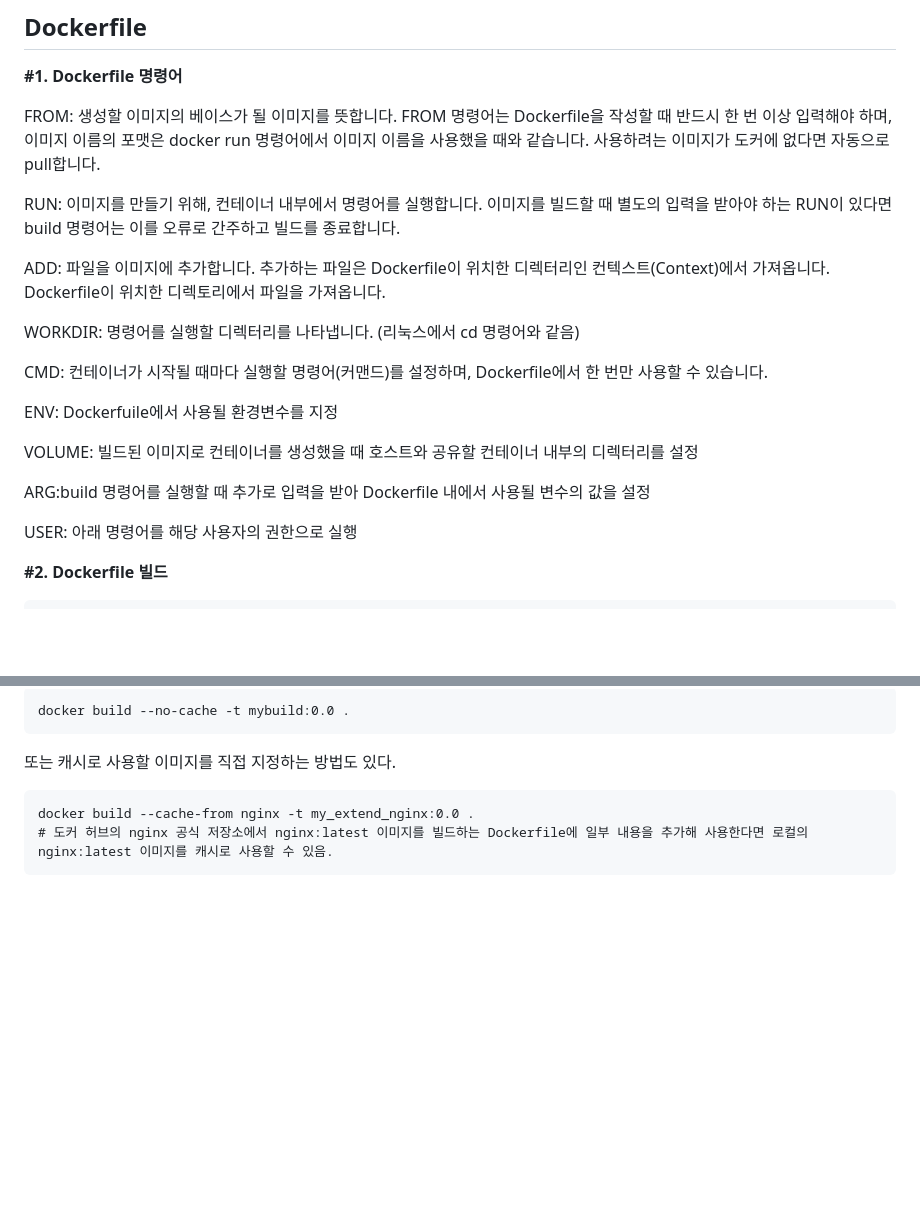
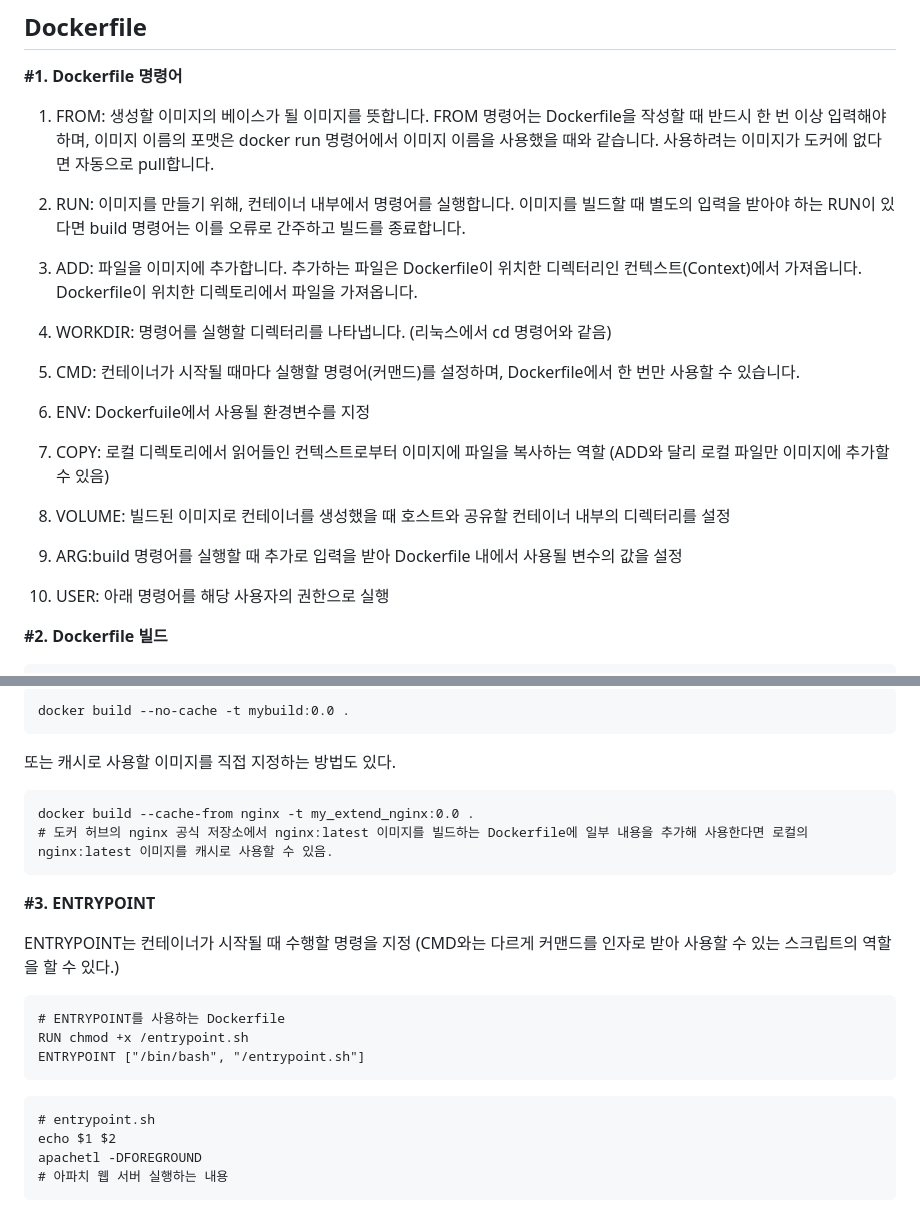
Before and after one commit to yunyoseob/Self_Study, a Markdown page: Docker/Dockerfile개념.md, 2 parts joined by grey strips. Rendered like a GitHub page; blank space fills up the shorter version.

Commit message:
Dockerfile개념.md 업데이트

````diff
--- a/Docker/Dockerfile개념.md
+++ b/Docker/Dockerfile개념.md
@@ -4,24 +4,26 @@
 
 **#1. Dockerfile 명령어**
 
-FROM: 생성할 이미지의 베이스가 될 이미지를 뜻합니다. FROM 명령어는 Dockerfile을 작성할 때 반드시 한 번 이상 입력해야 하며,
+1) FROM: 생성할 이미지의 베이스가 될 이미지를 뜻합니다. FROM 명령어는 Dockerfile을 작성할 때 반드시 한 번 이상 입력해야 하며,
 이미지 이름의 포맷은 docker run 명령어에서 이미지 이름을 사용했을 때와 같습니다. 사용하려는 이미지가 도커에 없다면 자동으로 pull합니다.
 
-RUN: 이미지를 만들기 위해, 컨테이너 내부에서 명령어를 실행합니다. 이미지를 빌드할 때 별도의 입력을 받아야 하는 RUN이 있다면 build 명령어는 이를 오류로 간주하고 빌드를 종료합니다.
+2) RUN: 이미지를 만들기 위해, 컨테이너 내부에서 명령어를 실행합니다. 이미지를 빌드할 때 별도의 입력을 받아야 하는 RUN이 있다면 build 명령어는 이를 오류로 간주하고 빌드를 종료합니다.
 
-ADD: 파일을 이미지에 추가합니다. 추가하는 파일은 Dockerfile이 위치한 디렉터리인 컨텍스트(Context)에서 가져옵니다. Dockerfile이 위치한 디렉토리에서 파일을 가져옵니다.
+3) ADD: 파일을 이미지에 추가합니다. 추가하는 파일은 Dockerfile이 위치한 디렉터리인 컨텍스트(Context)에서 가져옵니다. Dockerfile이 위치한 디렉토리에서 파일을 가져옵니다.
 
-WORKDIR: 명령어를 실행할 디렉터리를 나타냅니다. (리눅스에서 cd 명령어와 같음)
+4) WORKDIR: 명령어를 실행할 디렉터리를 나타냅니다. (리눅스에서 cd 명령어와 같음)
 
-CMD: 컨테이너가 시작될 때마다 실행할 명령어(커맨드)를 설정하며, Dockerfile에서 한 번만 사용할 수 있습니다.
+5) CMD: 컨테이너가 시작될 때마다 실행할 명령어(커맨드)를 설정하며, Dockerfile에서 한 번만 사용할 수 있습니다.
 
-ENV: Dockerfuile에서 사용될 환경변수를 지정
+6) ENV: Dockerfuile에서 사용될 환경변수를 지정
 
-VOLUME: 빌드된 이미지로 컨테이너를 생성했을 때 호스트와 공유할 컨테이너 내부의 디렉터리를 설정
+7) COPY: 로컬 디렉토리에서 읽어들인 컨텍스트로부터 이미지에 파일을 복사하는 역할 (ADD와 달리 로컬 파일만 이미지에 추가할 수 있음)
 
-ARG:build 명령어를 실행할 때 추가로 입력을 받아 Dockerfile 내에서 사용될 변수의 값을 설정
+8) VOLUME: 빌드된 이미지로 컨테이너를 생성했을 때 호스트와 공유할 컨테이너 내부의 디렉터리를 설정
 
-USER: 아래 명령어를 해당 사용자의 권한으로 실행
+9) ARG:build 명령어를 실행할 때 추가로 입력을 받아 Dockerfile 내에서 사용될 변수의 값을 설정
+
+10) USER: 아래 명령어를 해당 사용자의 권한으로 실행
 
 
 **#2. Dockerfile 빌드**
@@ -58,3 +60,20 @@ docker build --no-cache -t mybuild:0.0 .
 docker build --cache-from nginx -t my_extend_nginx:0.0 .
 # 도커 허브의 nginx 공식 저장소에서 nginx:latest 이미지를 빌드하는 Dockerfile에 일부 내용을 추가해 사용한다면 로컬의 nginx:latest 이미지를 캐시로 사용할 수 있음.
 ```
+
+**#3. ENTRYPOINT**
+
+ENTRYPOINT는 컨테이너가 시작될 때 수행할 명령을 지정 (CMD와는 다르게 커맨드를 인자로 받아 사용할 수 있는 스크립트의 역할을 할 수 있다.)
+
+```
+# ENTRYPOINT를 사용하는 Dockerfile
+RUN chmod +x /entrypoint.sh
+ENTRYPOINT ["/bin/bash", "/entrypoint.sh"]
+```
+
+```
+# entrypoint.sh
+echo $1 $2
+apachetl -DFOREGROUND
+# 아파치 웹 서버 실행하는 내용
+```
````
